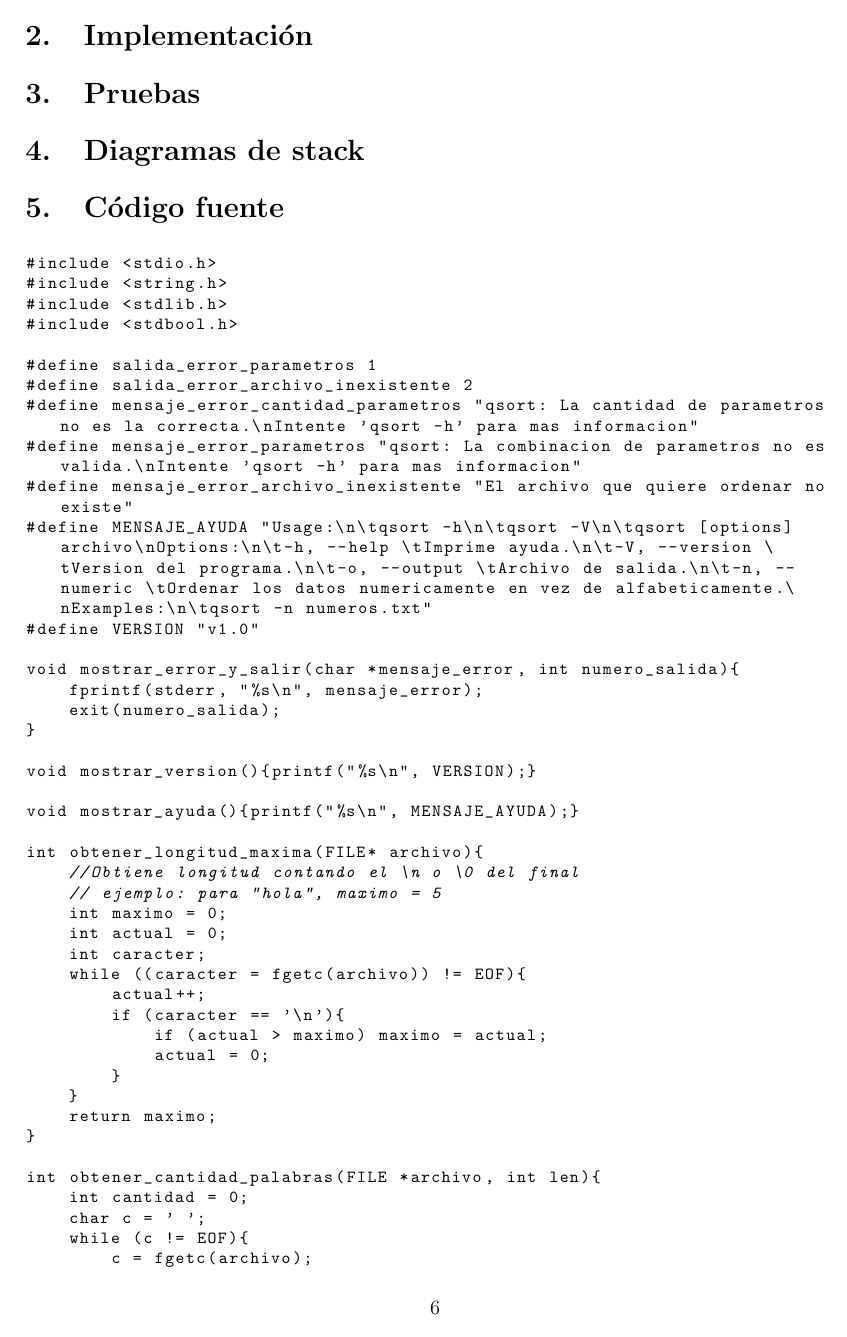
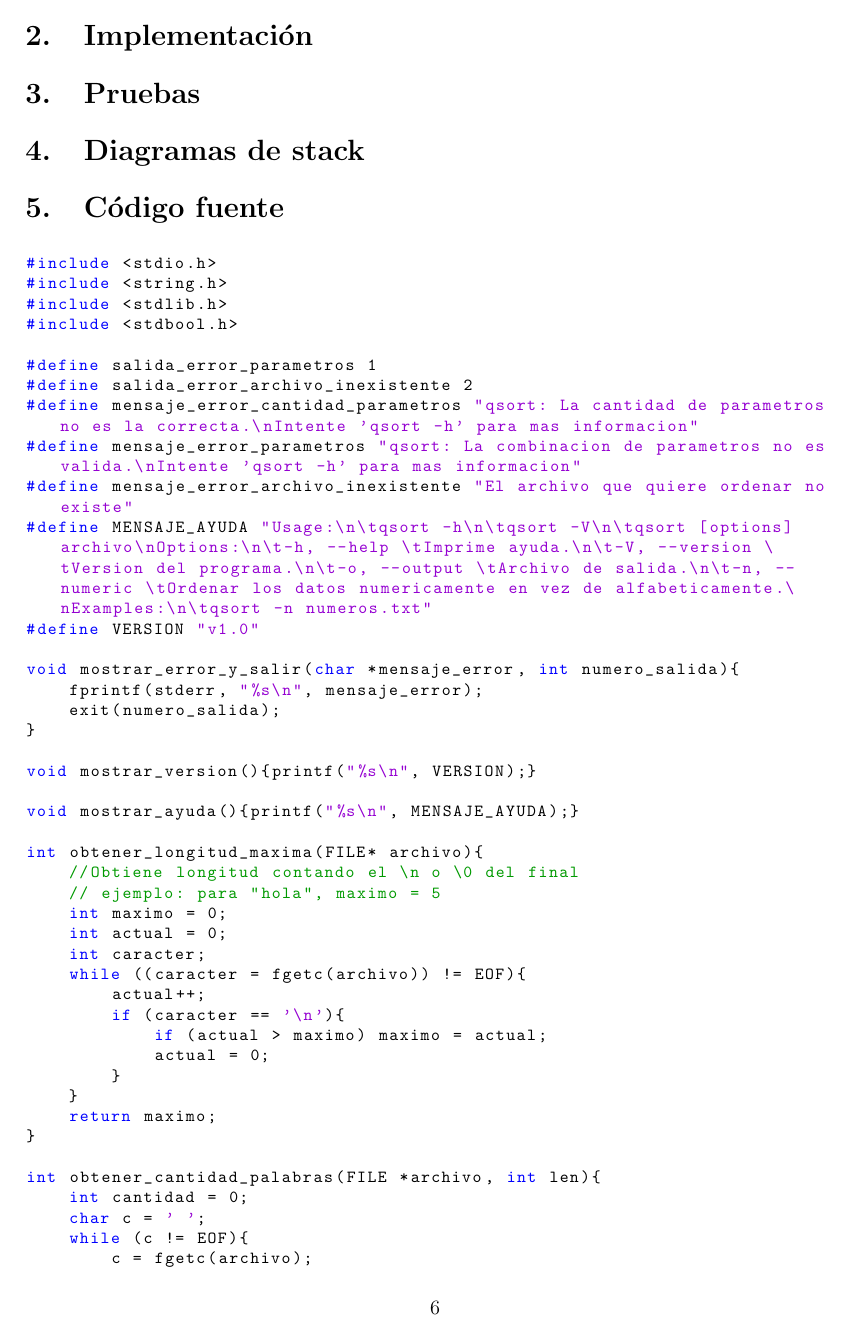
Before and after one commit to lucasmedrano/organizacion-de-computadoras, a LaTeX paper (tp1/informe/TP1.tex): page 8 of 11. Compiled offline with pdfLaTeX.

Commit message:
Agrega formato al código del programa en C.
Agrega color a paabras clave, strings y comentarios.

```diff
--- a/tp1/informe/TP1.tex
+++ b/tp1/informe/TP1.tex
@@ -7,17 +7,50 @@
 \usepackage{float}
 \usepackage{pdfpages}
 \usepackage{listings}
+\usepackage{listingsutf8} % Incorpora acentos en los listings
+\usepackage{xcolor}
+
+\definecolor{mGreen}{rgb}{0,0.6,0}
+\definecolor{mGray}{rgb}{0.5,0.5,0.5}
+\definecolor{mPurple}{rgb}{0.58,0,0.82}
+\definecolor{backgroundColour}{rgb}{0.95,0.95,0.92}
 
 \lstset{
 language=C,
+%backgroundcolor=\color{backgroundColour},
+commentstyle=\color{mGreen},
+%keywordstyle=\color{magenta},
+keywordstyle=\color{blue},
+%numberstyle=\tiny\color{mGray},
+stringstyle=\color{mPurple},
 tabsize=4,
 basicstyle=\fontsize{11}{13}\ttfamily\footnotesize,
-%basicstyle=\small
 showspaces=false,
 showstringspaces=false,
 captionpos=b,
 breaklines=true
 }
+
+%\lstdefinestyle{CStyle}{
+%    backgroundcolor=\color{backgroundColour},
+%    commentstyle=\color{mGreen},
+%    keywordstyle=\color{magenta},
+%    numberstyle=\tiny\color{mGray},
+%    stringstyle=\color{mPurple},
+%    basicstyle=\footnotesize,
+%    breakatwhitespace=false,
+%    breaklines=true,
+%    captionpos=b,
+%    keepspaces=true,
+%    numbers=left,
+%    numbersep=5pt,
+%    showspaces=false,
+%    showstringspaces=false,
+%    showtabs=false,
+%    tabsize=2,
+%    language=C
+%}
+
 
 \title{		\textbf{Trabajo Práctico 1}\\
 			\textbf{Conjunto de instrucciones MIPS}
```
Also changed, not shown: tp1/informe/TP1.pdf, tp1/informe/TP1.tex (3 more changed lines), 2 other files.
